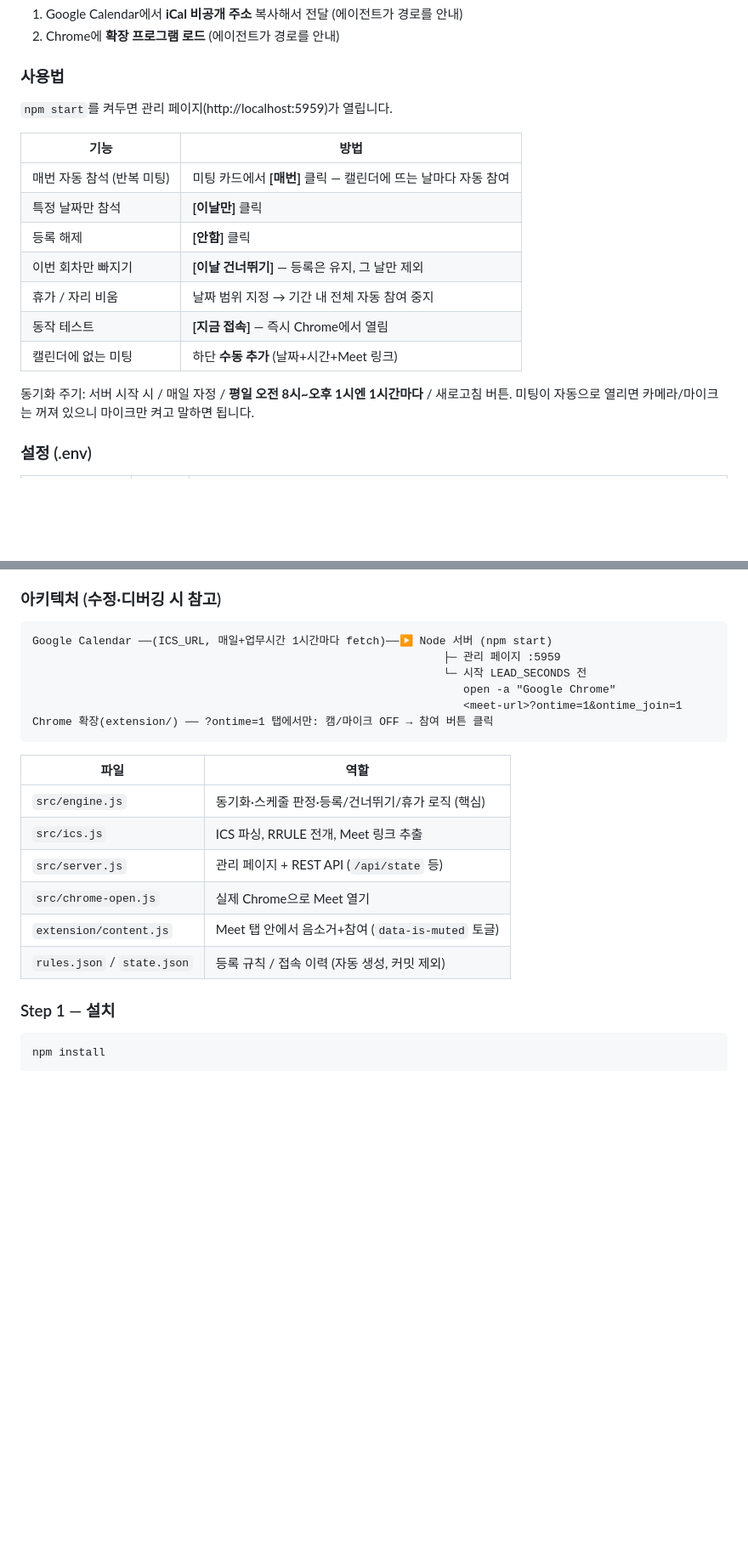
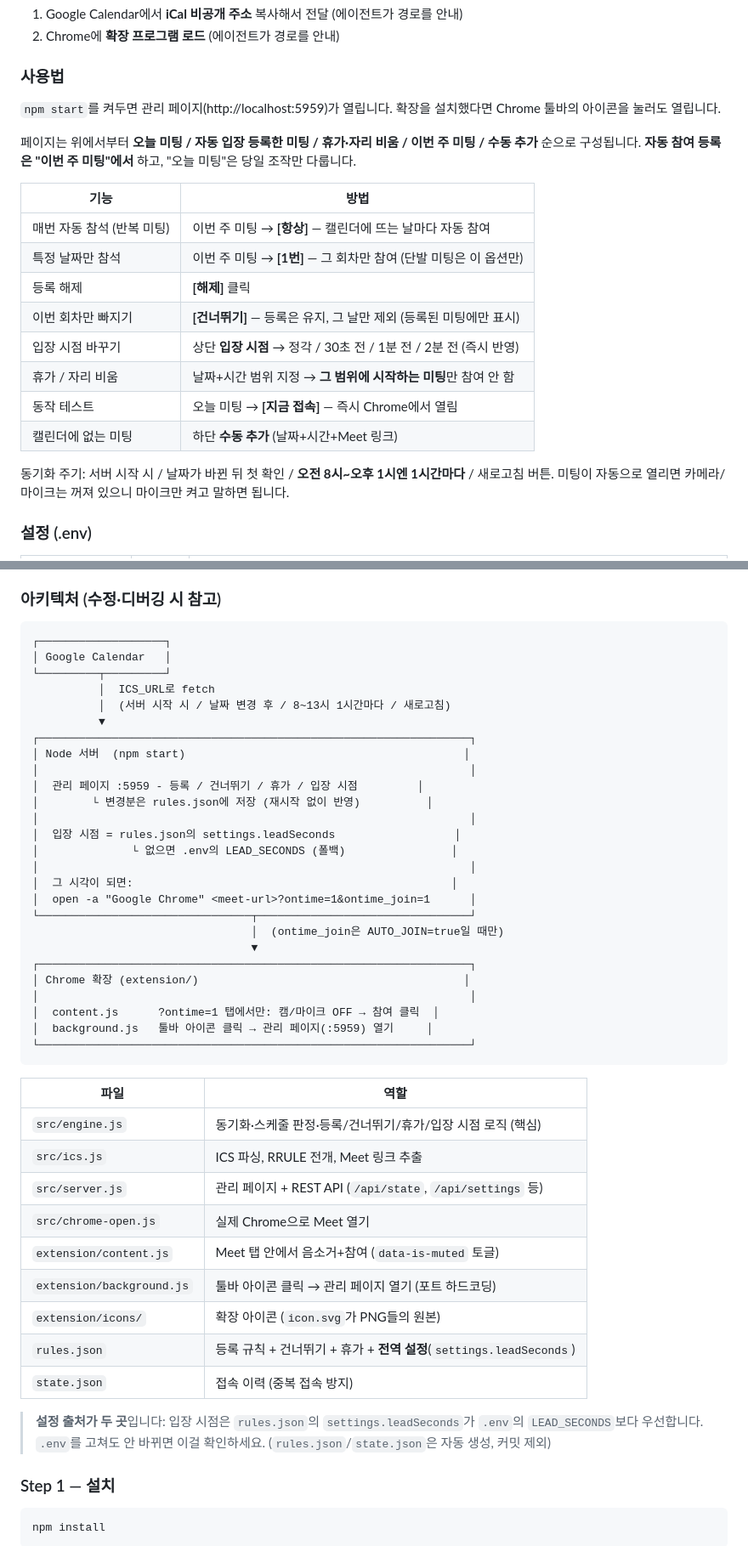
Before and after one commit to JamyungKoo/meeting-ontime, a Markdown page: README.md, 2 parts joined by grey strips. Shown at 85% size. Rendered like a GitHub page; blank space fills up the shorter version.

Commit message:
README 최신화: 버튼 이름·입장 시점·확장 구성 반영
- 사용법 표의 버튼 이름을 현재 UI로 교체
  ([매번]/[이날만]/[안함]/[이날 건너뛰기] → [항상]/[1번]/[해제]/[건너뛰기])
- 페이지 섹션 구조와 "자동 참여 등록은 이번 주 미팅에서" 규칙 명시
- 입장 시점 프리셋(정각/30초/1분/2분 전) 문서화
- 휴가를 '날짜 범위'에서 '날짜+시간 범위'로 정정하고,
  범위에 시작하는 미팅만 제외된다는 동작 반영
- 동기화 주기의 '평일' 표기 삭제 (코드에 요일 조건 없음)
- 아키텍처 다이어그램을 세로 흐름으로 재작성 —
  Node 서버 내부(설정 출처·입장 시점 판정)를 펼치고 폭 정렬
- 파일 표에 extension/background.js, extension/icons/ 추가,
  rules.json이 전역 설정도 담는다는 점 명시
- 확장 툴바 아이콘 안내와 PORT 동기화 주의 추가
- 트러블슈팅 3건 추가 (LEAD_SECONDS 무시됨 / 툴바 빈 페이지 / 건너뛰기 안 보임)

Co-Authored-By: Claude Opus 4.8 <noreply@anthropic.com>

````diff
--- a/README.md
+++ b/README.md
@@ -34,18 +35,24 @@ README.md 읽고 셋업해줘
 ### 사용법
 
 `npm start`를 켜두면 관리 페이지(http://localhost:5959)가 열립니다.
+확장을 설치했다면 Chrome 툴바의 아이콘을 눌러도 열립니다.
+
+페이지는 위에서부터 **오늘 미팅 / 자동 입장 등록한 미팅 / 휴가·자리 비움 /
+이번 주 미팅 / 수동 추가** 순으로 구성됩니다.
+**자동 참여 등록은 "이번 주 미팅"에서** 하고, "오늘 미팅"은 당일 조작만 다룹니다.
 
 | 기능 | 방법 |
 |---|---|
-| 매번 자동 참석 (반복 미팅) | 미팅 카드에서 **[매번]** 클릭 — 캘린더에 뜨는 날마다 자동 참여 |
-| 특정 날짜만 참석 | **[이날만]** 클릭 |
-| 등록 해제 | **[안함]** 클릭 |
-| 이번 회차만 빠지기 | **[이날 건너뛰기]** — 등록은 유지, 그 날만 제외 |
-| 휴가 / 자리 비움 | 날짜 범위 지정 → 기간 내 전체 자동 참여 중지 |
-| 동작 테스트 | **[지금 접속]** — 즉시 Chrome에서 열림 |
+| 매번 자동 참석 (반복 미팅) | 이번 주 미팅 → **[항상]** — 캘린더에 뜨는 날마다 자동 참여 |
+| 특정 날짜만 참석 | 이번 주 미팅 → **[1번]** — 그 회차만 참여 (단발 미팅은 이 옵션만) |
+| 등록 해제 | **[해제]** 클릭 |
+| 이번 회차만 빠지기 | **[건너뛰기]** — 등록은 유지, 그 날만 제외 (등록된 미팅에만 표시) |
+| 입장 시점 바꾸기 | 상단 **입장 시점** → 정각 / 30초 전 / 1분 전 / 2분 전 (즉시 반영) |
+| 휴가 / 자리 비움 | 날짜+시간 범위 지정 → **그 범위에 시작하는 미팅**만 참여 안 함 |
+| 동작 테스트 | 오늘 미팅 → **[지금 접속]** — 즉시 Chrome에서 열림 |
 | 캘린더에 없는 미팅 | 하단 **수동 추가** (날짜+시간+Meet 링크) |
 
-동기화 주기: 서버 시작 시 / 매일 자정 / **평일 오전 8시~오후 1시엔 1시간마다** /
+동기화 주기: 서버 시작 시 / 날짜가 바뀐 뒤 첫 확인 / **오전 8시~오후 1시엔 1시간마다** /
 새로고침 버튼. 미팅이 자동으로 열리면 카메라/마이크는 꺼져 있으니 마이크만 켜고
 말하면 됩니다.
 
@@ -77,22 +84,49 @@ README.md 읽고 셋업해줘
 ### 아키텍처 (수정·디버깅 시 참고)
 
 ```
-Google Calendar ──(ICS_URL, 매일+업무시간 1시간마다 fetch)──▶ Node 서버 (npm start)
-                                                              ├─ 관리 페이지 :5959
-                                                              └─ 시작 LEAD_SECONDS 전
-                                                                 open -a "Google Chrome"
-                                                                 <meet-url>?ontime=1&ontime_join=1
-Chrome 확장(extension/) ── ?ontime=1 탭에서만: 캠/마이크 OFF → 참여 버튼 클릭
+┌───────────────────┐
+│ Google Calendar   │
+└─────────┬─────────┘
+          │  ICS_URL로 fetch
+          │  (서버 시작 시 / 날짜 변경 후 / 8~13시 1시간마다 / 새로고침)
+          ▼
+┌─────────────────────────────────────────────────────────────────┐
+│ Node 서버  (npm start)                                          │
+│                                                                 │
+│  관리 페이지 :5959 - 등록 / 건너뛰기 / 휴가 / 입장 시점         │
+│        └ 변경분은 rules.json에 저장 (재시작 없이 반영)          │
+│                                                                 │
+│  입장 시점 = rules.json의 settings.leadSeconds                  │
+│              └ 없으면 .env의 LEAD_SECONDS (폴백)                │
+│                                                                 │
+│  그 시각이 되면:                                                │
+│  open -a "Google Chrome" <meet-url>?ontime=1&ontime_join=1      │
+└────────────────────────────────┬────────────────────────────────┘
+                                 │  (ontime_join은 AUTO_JOIN=true일 때만)
+                                 ▼
+┌─────────────────────────────────────────────────────────────────┐
+│ Chrome 확장 (extension/)                                        │
+│                                                                 │
+│  content.js      ?ontime=1 탭에서만: 캠/마이크 OFF → 참여 클릭  │
+│  background.js   툴바 아이콘 클릭 → 관리 페이지(:5959) 열기     │
+└─────────────────────────────────────────────────────────────────┘
 ```
 
 | 파일 | 역할 |
 |---|---|
-| `src/engine.js` | 동기화·스케줄 판정·등록/건너뛰기/휴가 로직 (핵심) |
+| `src/engine.js` | 동기화·스케줄 판정·등록/건너뛰기/휴가/입장 시점 로직 (핵심) |
 | `src/ics.js` | ICS 파싱, RRULE 전개, Meet 링크 추출 |
-| `src/server.js` | 관리 페이지 + REST API (`/api/state` 등) |
+| `src/server.js` | 관리 페이지 + REST API (`/api/state`, `/api/settings` 등) |
 | `src/chrome-open.js` | 실제 Chrome으로 Meet 열기 |
 | `extension/content.js` | Meet 탭 안에서 음소거+참여 (`data-is-muted` 토글) |
-| `rules.json` / `state.json` | 등록 규칙 / 접속 이력 (자동 생성, 커밋 제외) |
+| `extension/background.js` | 툴바 아이콘 클릭 → 관리 페이지 열기 (포트 하드코딩) |
+| `extension/icons/` | 확장 아이콘 (`icon.svg`가 PNG들의 원본) |
+| `rules.json` | 등록 규칙 + 건너뛰기 + 휴가 + **전역 설정**(`settings.leadSeconds`) |
+| `state.json` | 접속 이력 (중복 접속 방지) |
+
+> **설정 출처가 두 곳**입니다: 입장 시점은 `rules.json`의 `settings.leadSeconds`가
+> `.env`의 `LEAD_SECONDS`보다 우선합니다. `.env`를 고쳐도 안 바뀌면 이걸 확인하세요.
+> (`rules.json`/`state.json`은 자동 생성, 커밋 제외)
 
 ### Step 1 — 설치
 
````
Also changed, not shown: other parts of README.md (+14 -5 lines).
